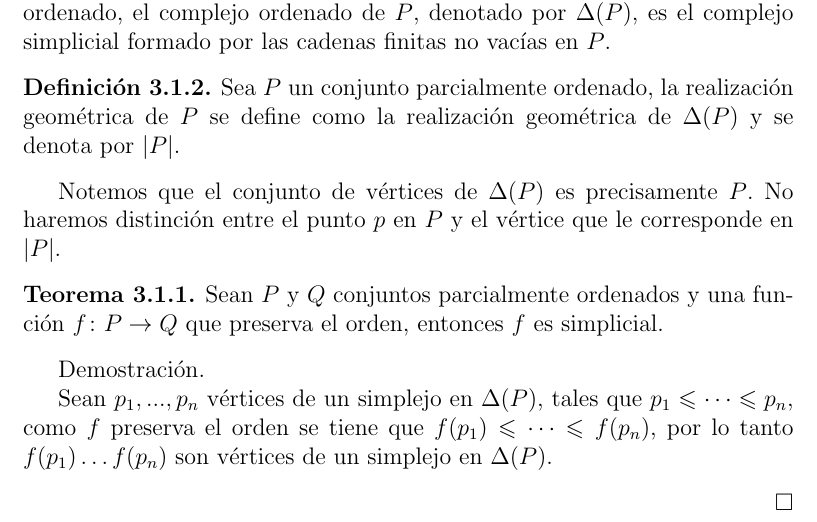
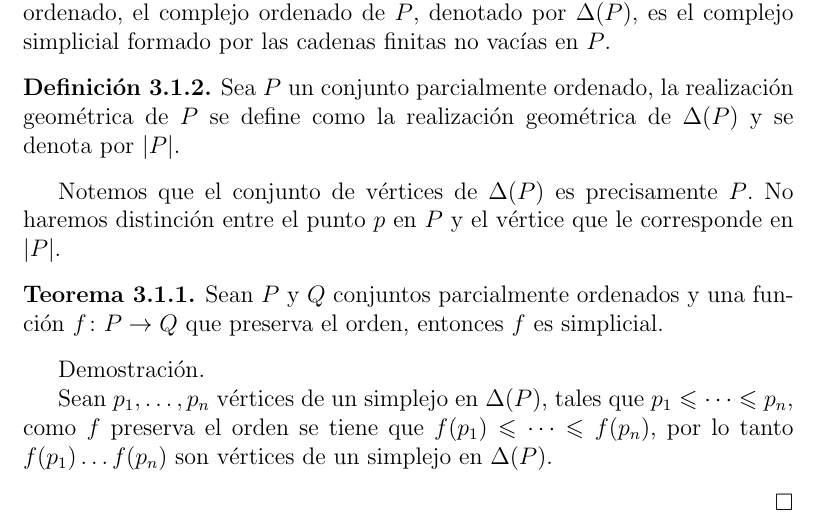
Before and after one commit to IvMonter/Tesis, a LaTeX thesis (tesis.tex, which reads Copos.tex): part of page 19 of 31, cut so that both start at the same text. Compiled offline with pdfLaTeX.

Commit message:
Corrección

```diff
--- a/Copos.tex
+++ b/Copos.tex
@@ -16,7 +16,7 @@ Sean $P$ y $Q$ conjuntos parcialmente ordenados y una función $f\colon P \right
 \end{Teo}
 \begin{Dem}
 
-Sean $p_1,...,p_n$ vértices de un simplejo en $\Delta(P)$, tales que $p_1\leqslant\dots \leqslant p_n$, como $f$ preserva el orden se tiene que $f(p_1)\leqslant\dots \leqslant f(p_n)$, por lo tanto $f(p_1)\dots f(p_n)$ son vértices de un simplejo en $\Delta(P)$.
+Sean $p_1,\ldots,p_n$ vértices de un simplejo en $\Delta(P)$, tales que $p_1\leqslant\dots \leqslant p_n$, como $f$ preserva el orden se tiene que $f(p_1)\leqslant\dots \leqslant f(p_n)$, por lo tanto $f(p_1)\dots f(p_n)$ son vértices de un simplejo en $\Delta(P)$.
 \end{Dem}
 
 \begin{Teo}
```
Also changed, not shown: Copos.tex (5 more changed lines).
